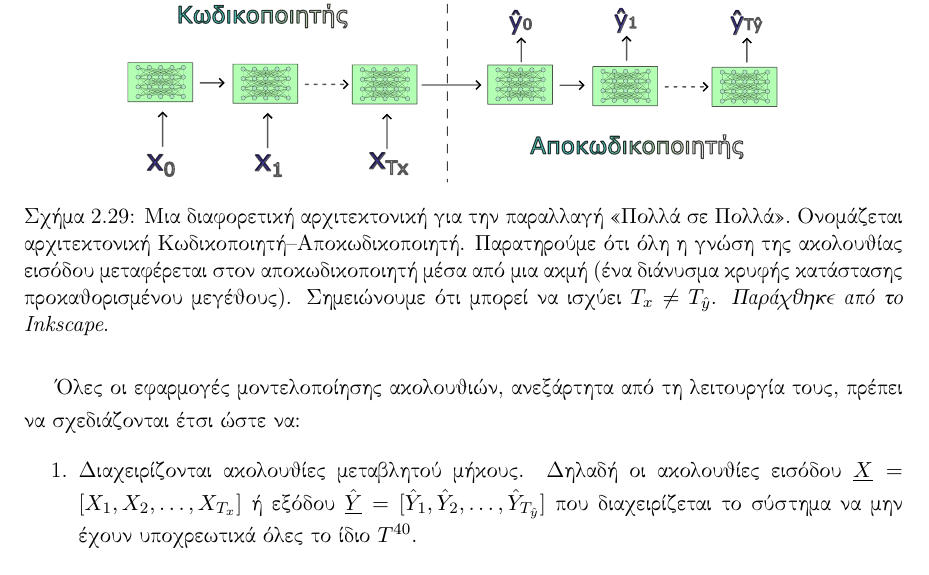
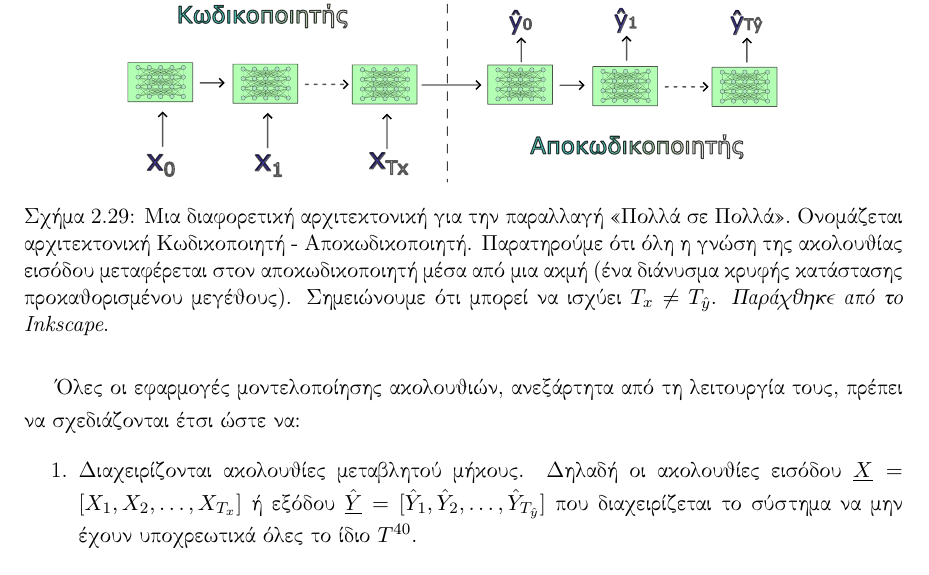
Before and after one commit to abarmper/Thesis_Barmperis, a LaTeX thesis (report/Αλέξανδρος_Μπαρμπέρης_thesis.tex, which reads report/main_body/theory.tex): part of page 72 of 235, cut so that both start at the same text. Compiled offline with pdfLaTeX.

Commit message:
minor change of one word

```diff
--- a/report/main_body/theory.tex
+++ b/report/main_body/theory.tex
@@ -771,7 +771,7 @@ y = f\Big(\sum_{i = 1}^{n} w_i \ast x_i  +  b\Big)
 \begin{figure}[h]
   \centering
   \includegraphics[width=0.8\textwidth]{images/chapter theoritical background/rnn_many_to_many_encoder_decoder_gr.pdf}
-  \caption{Μια διαφορετική αρχιτεκτονική για την παραλλαγή \textquote{Πολλά σε Πολλά}. Ονομάζεται αρχιτεκτονική Κωδικοποιητή\textendash Αποκωδικοποιητή. Παρατηρούμε ότι όλη η γνώση της ακολουθίας εισόδου μεταφέρεται στον αποκωδικοποιητή μέσα από μια ακμή (ένα διάνυσμα κρυφής κατάστασης προκαθορισμένου μεγέθους). Σημειώνουμε ότι μπορεί να ισχύει $T_x \neq T_{\hat{y}}$. \textit{Παράχθηκε από το \href{https://inkscape.org/}{\en{Inkscape}}}.}
+  \caption{Μια διαφορετική αρχιτεκτονική για την παραλλαγή \textquote{Πολλά σε Πολλά}. Ονομάζεται αρχιτεκτονική Κωδικοποιητή - Αποκωδικοποιητή. Παρατηρούμε ότι όλη η γνώση της ακολουθίας εισόδου μεταφέρεται στον αποκωδικοποιητή μέσα από μια ακμή (ένα διάνυσμα κρυφής κατάστασης προκαθορισμένου μεγέθους). Σημειώνουμε ότι μπορεί να ισχύει $T_x \neq T_{\hat{y}}$. \textit{Παράχθηκε από το \href{https://inkscape.org/}{\en{Inkscape}}}.}
   \label{fig:rnn_enc_dec}
 \end{figure}
 
```
